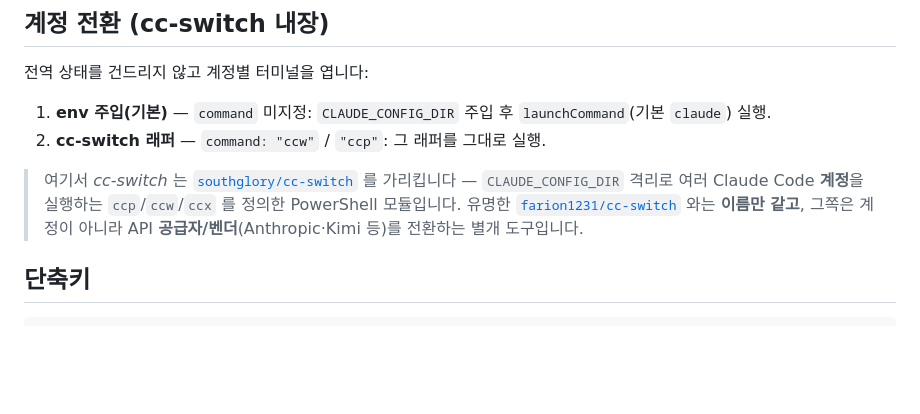
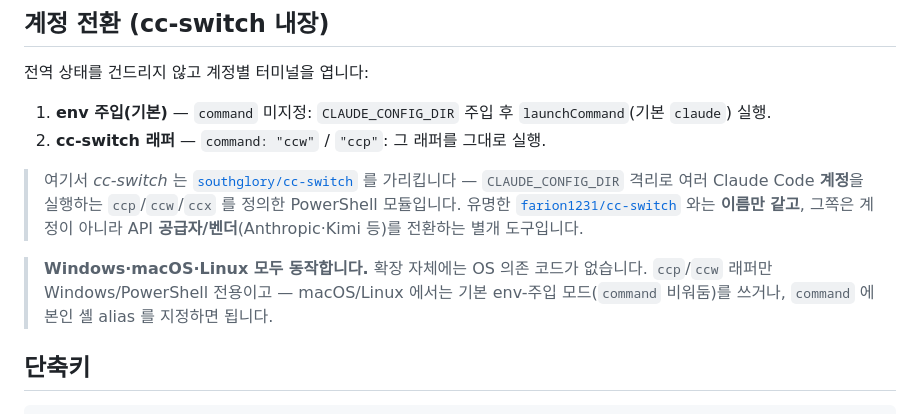
Before and after one commit to southglory/claude-usage-bar, a Markdown page: README.ko.md, the part around the change. Drawn GitHub-style; blank space fills up the shorter version.

Commit message:
docs: note cross-platform support (Win/macOS/Linux); ccp/ccw are Windows-only
Co-Authored-By: Claude Opus 4.8 (1M context) <noreply@anthropic.com>

````diff
--- a/README.ko.md
+++ b/README.ko.md
@@ -113,6 +113,8 @@ Cache · Settings** 링크가 있습니다(VS Code 가 상태바 항목의 커
 
 > 여기서 *cc-switch* 는 [`southglory/cc-switch`](https://github.com/southglory/cc-switch) 를 가리킵니다 — `CLAUDE_CONFIG_DIR` 격리로 여러 Claude Code **계정**을 실행하는 `ccp`/`ccw`/`ccx` 를 정의한 PowerShell 모듈입니다. 유명한 [`farion1231/cc-switch`](https://github.com/farion1231/cc-switch) 와는 **이름만 같고**, 그쪽은 계정이 아니라 API **공급자/벤더**(Anthropic·Kimi 등)를 전환하는 별개 도구입니다.
 
+> **Windows·macOS·Linux 모두 동작합니다.** 확장 자체에는 OS 의존 코드가 없습니다. `ccp`/`ccw` 래퍼만 Windows/PowerShell 전용이고 — macOS/Linux 에서는 기본 env-주입 모드(`command` 비워둠)를 쓰거나, `command` 에 본인 셸 alias 를 지정하면 됩니다.
+
 ## 단축키
 
 ```jsonc
````
Also changed, not shown: README.md (+2 -0 lines).
